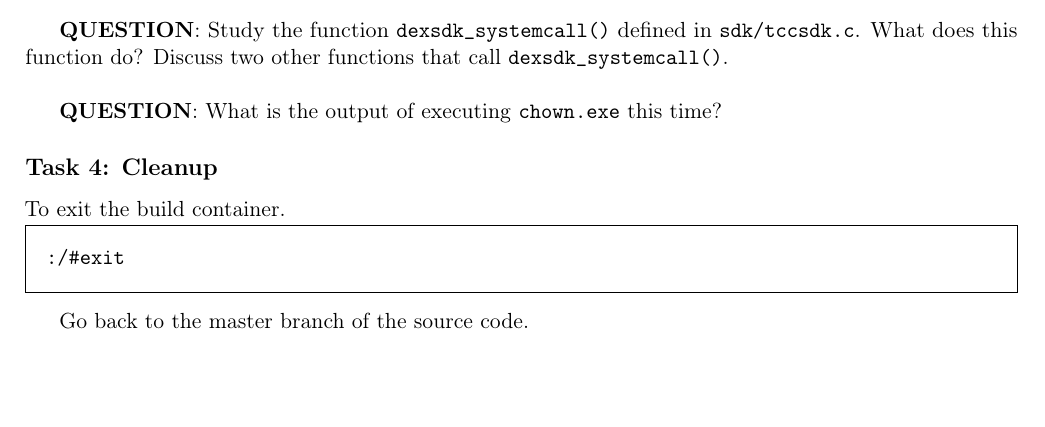
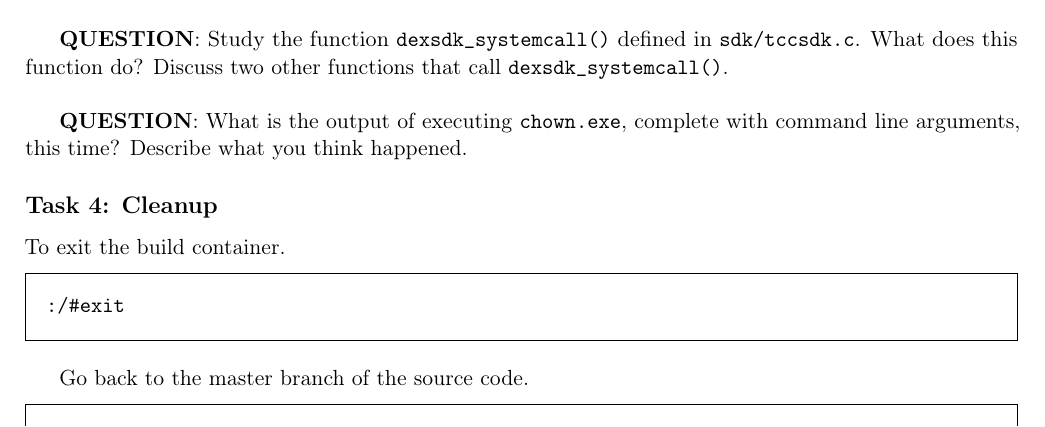
Before and after one commit to srg-ics-uplb/ics-os, a LaTeX document (labs/lab02/ICSOS_Lab02.tex): part of page 4 of 5, cut so that both start at the same text, the shorter picture padded with empty space. Compiled offline with pdfLaTeX.

Commit message:
edits: updated last question for lab02

```diff
--- a/labs/lab02/ICSOS_Lab02.tex
+++ b/labs/lab02/ICSOS_Lab02.tex
@@ -264,7 +264,7 @@ int main(int argc, char *argv[]) {
 \texttt{sdk/tccsdk.c}. What does this function do? Discuss two other functions
 that call \texttt{dexsdk\_systemcall()}. \newline
 
-\textbf{QUESTION}: What is the output of executing \texttt{chown.exe} this time?
+\textbf{QUESTION}: What is the output of executing \texttt{chown.exe}, complete with command line arguments, this time? Describe what you think happened.
 
 
 \subsection*{Task 4: Cleanup}
```
Also changed, not shown: labs/lab02/ICSOS_Lab02.pdf.
